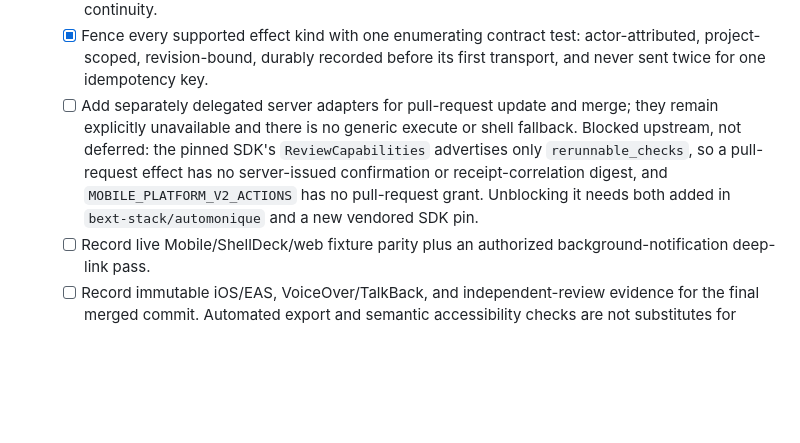
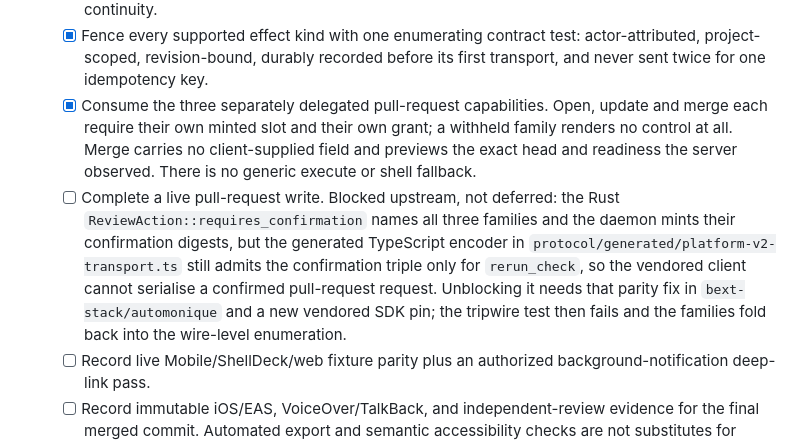
Before and after one commit to bext-stack/automonique-mobile, a Markdown page: docs/backlog.md, the part around the change. Rendered like a GitHub page; blank space fills up the shorter version.

```diff
--- a/docs/backlog.md
+++ b/docs/backlog.md
@@ -154,14 +154,20 @@ Remaining tracked work is grouped in the
         actor-attributed, project-scoped, revision-bound, durably recorded
         before its first transport, and never sent twice for one idempotency
         key.
-  - [ ] Add separately delegated server adapters for pull-request update and
-        merge; they remain explicitly unavailable and there is no generic
-        execute or shell fallback. Blocked upstream, not deferred: the pinned
-        SDK's `ReviewCapabilities` advertises only `rerunnable_checks`, so a
-        pull-request effect has no server-issued confirmation or
-        receipt-correlation digest, and `MOBILE_PLATFORM_V2_ACTIONS` has no
-        pull-request grant. Unblocking it needs both added in
-        `bext-stack/automonique` and a new vendored SDK pin.
+  - [x] Consume the three separately delegated pull-request capabilities. Open,
+        update and merge each require their own minted slot and their own
+        grant; a withheld family renders no control at all. Merge carries no
+        client-supplied field and previews the exact head and readiness the
+        server observed. There is no generic execute or shell fallback.
+  - [ ] Complete a live pull-request write. Blocked upstream, not deferred: the
+        Rust `ReviewAction::requires_confirmation` names all three families and
+        the daemon mints their confirmation digests, but the generated
+        TypeScript encoder in `protocol/generated/platform-v2-transport.ts`
+        still admits the confirmation triple only for `rerun_check`, so the
+        vendored client cannot serialise a confirmed pull-request request.
+        Unblocking it needs that parity fix in `bext-stack/automonique` and a
+        new vendored SDK pin; the tripwire test then fails and the families
+        fold back into the wire-level enumeration.
   - [ ] Record live Mobile/ShellDeck/web fixture parity plus an authorized
         background-notification deep-link pass.
   - [ ] Record immutable iOS/EAS, VoiceOver/TalkBack, and independent-review
```
Also changed, not shown: docs/architecture.md (+25 -8 lines), docs/product.md (+29 -12 lines).
